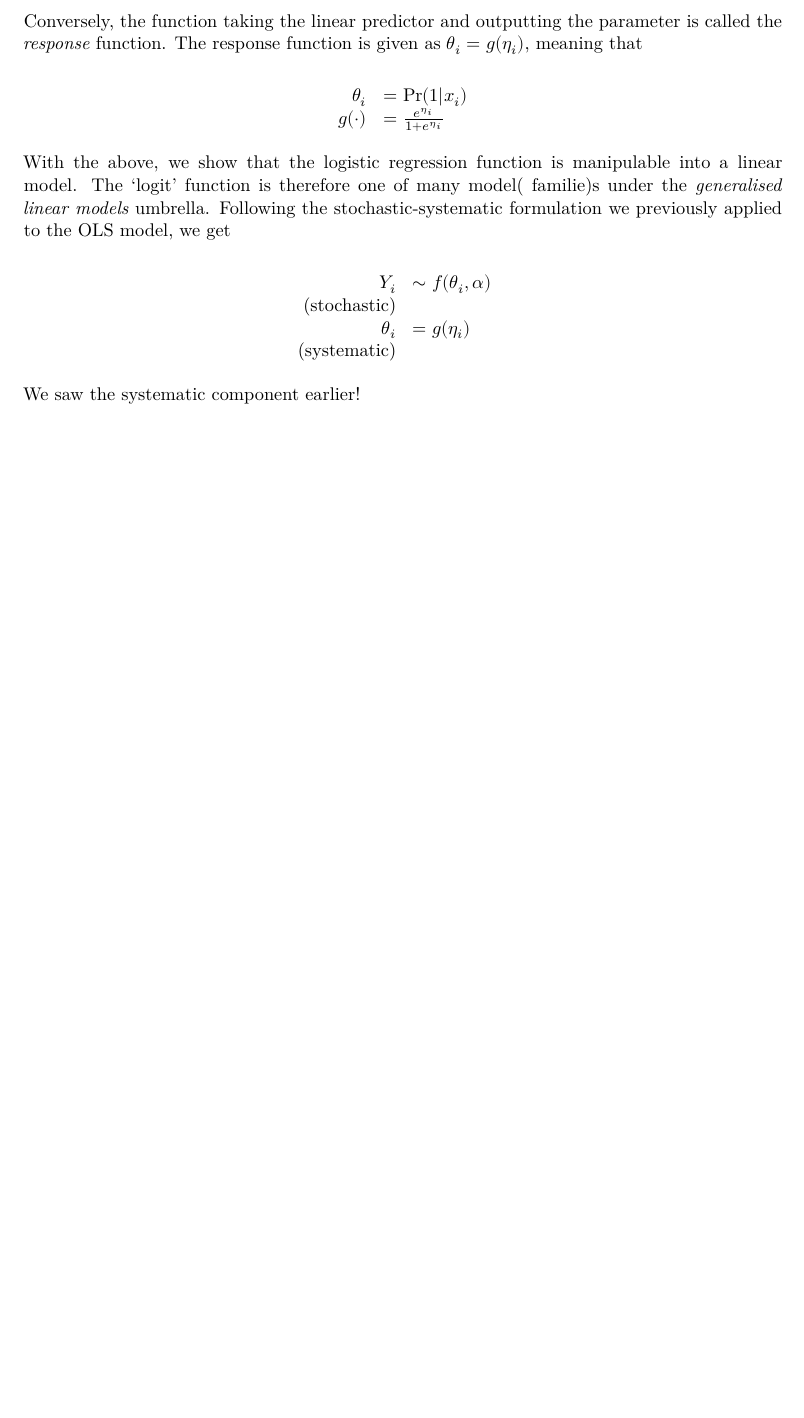
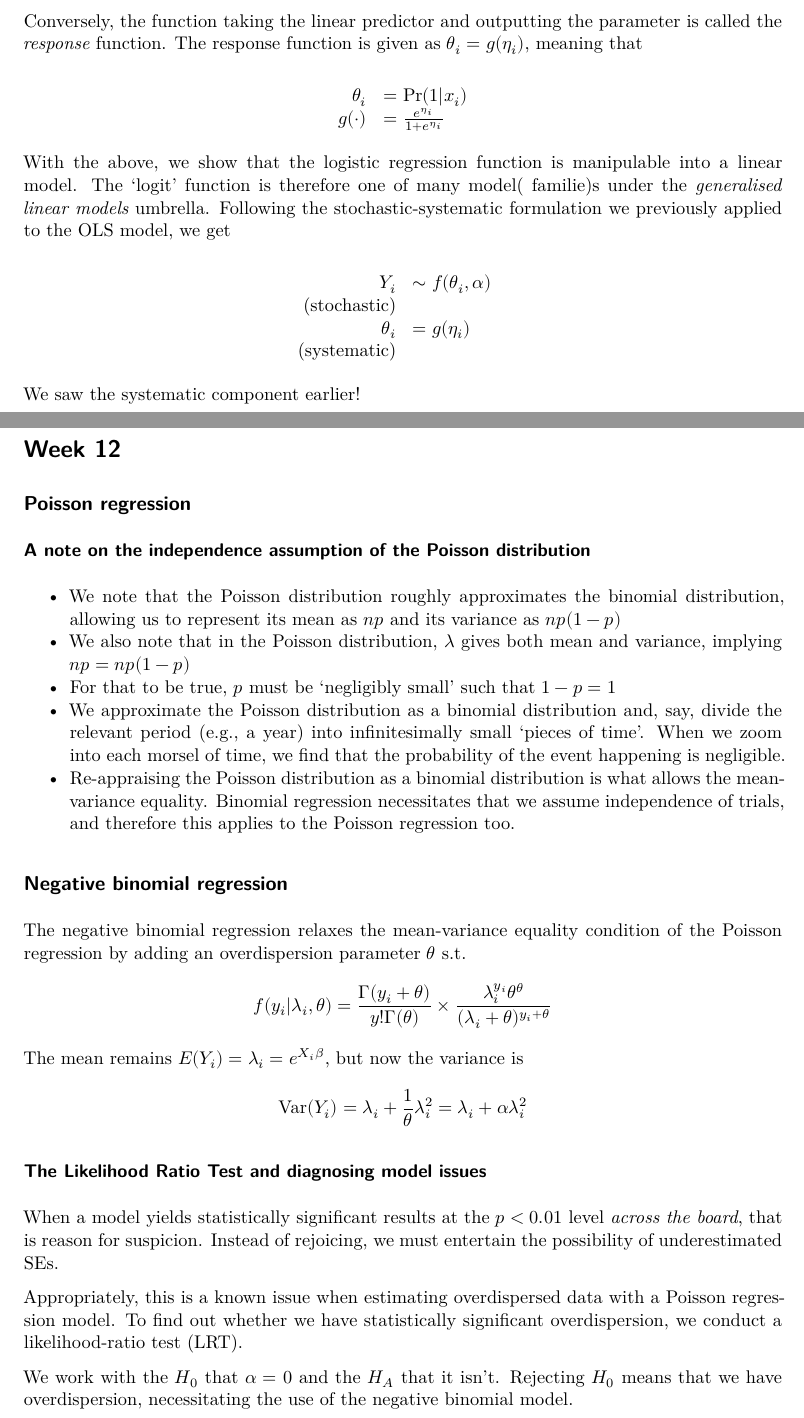
Before and after one commit to tatacrea/qm-notes, a Quarto document (qm-notes.qmd): part of page 29 of 29 before the commit and two parts of pages 29 and 30 of 30 after it, the two joined at a grey line, cut so that both start at the same text, the shorter picture padded with empty space. Rendered offline with R 4.5, knitr and Pandoc in place of Quarto, then LaTeX, with nearby package versions; drawn as R Markdown's standard PDF in place of the format the file asks for; some code elsewhere in the file could not run offline.

Commit message:
Start work on week 12

```diff
--- a/qm-notes.qmd
+++ b/qm-notes.qmd
@@ -1007,3 +1007,23 @@ Y_i &\sim f(\theta_i, \alpha) && \text{(stochastic)} \\
 $$
 
 We saw the systematic component earlier!
+
+# Week 12
+## Poisson regression
+### A note on the independence assumption of the Poisson distribution
+- We note that the Poisson distribution roughly approximates the binomial distribution, allowing us to represent its mean as $np$ and its variance as $np(1 - p)$
+- We also note that in the Poisson distribution, $\lambda$ gives both mean and variance, implying $np = np(1 - p)$
+- For that to be true, $p$ must be 'negligibly small' such that $1 - p = 1$
+- We approximate the Poisson distribution as a binomial distribution and, say, divide the relevant period (e.g., a year) into infinitesimally small 'pieces of time'. When we zoom into each morsel of time, we find that the probability of the event happening is negligible.
+- Re-appraising the Poisson distribution as a binomial distribution is what allows the mean-variance equality. Binomial regression necessitates that we assume independence of trials, and therefore this applies to the Poisson regression too.
+
+## Negative binomial regression
+The negative binomial regression relaxes the mean-variance equality condition of the Poisson regression by adding an overdispersion parameter $\theta$ s.t. $$f(y_i|\lambda_i, \theta) = \frac{\Gamma(y_i + \theta)}{y! \Gamma(\theta)} \times \frac{\lambda_i^{y_i}\theta^\theta}{(\lambda_i + \theta)^{y_i + \theta}}$$
+The mean remains $E(Y_i) = \lambda_i = e^{X_i\beta}$, but now the variance is $$\text{Var}(Y_i) = \lambda_i + \frac{1}{\theta} \lambda_i^2 = \lambda_i + \alpha \lambda_i^2$$
+
+### The Likelihood Ratio Test and diagnosing model issues
+When a model yields statistically significant results at the $p < 0.01$ level *across the board*, that is reason for suspicion. Instead of rejoicing, we must entertain the possibility of underestimated SEs.
+
+Appropriately, this is a known issue when estimating overdispersed data with a Poisson regression model. To find out whether we have statistically significant overdispersion, we conduct a likelihood-ratio test (LRT).
+
+We work with the $H_0$ that $\alpha = 0$ and the $H_A$ that it isn't. Rejecting $H_0$ means that we have overdispersion, necessitating the use of the negative binomial model.
```
Also changed, not shown: qm-notes.pdf.
